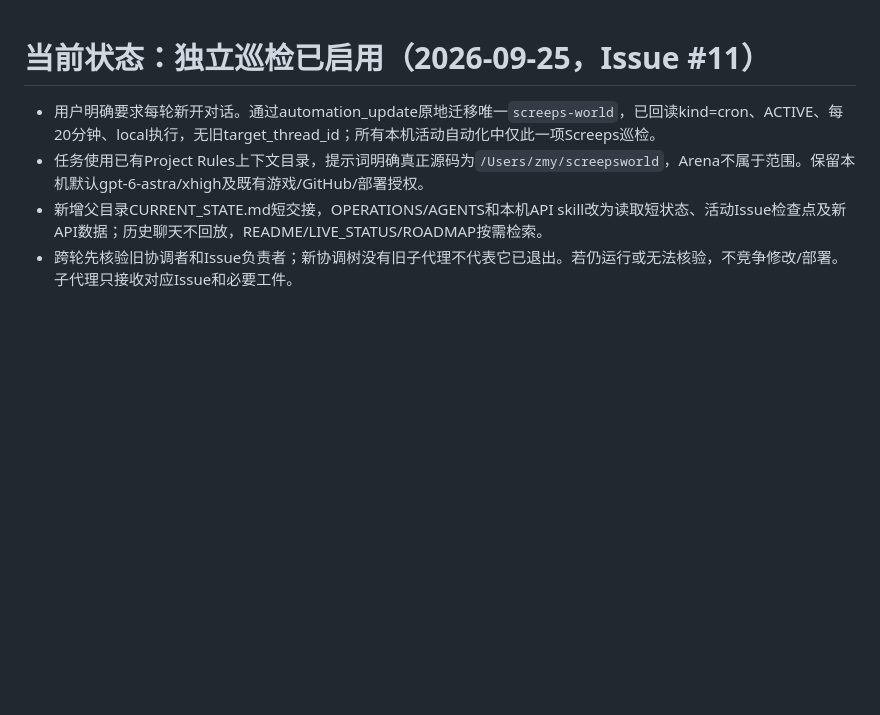
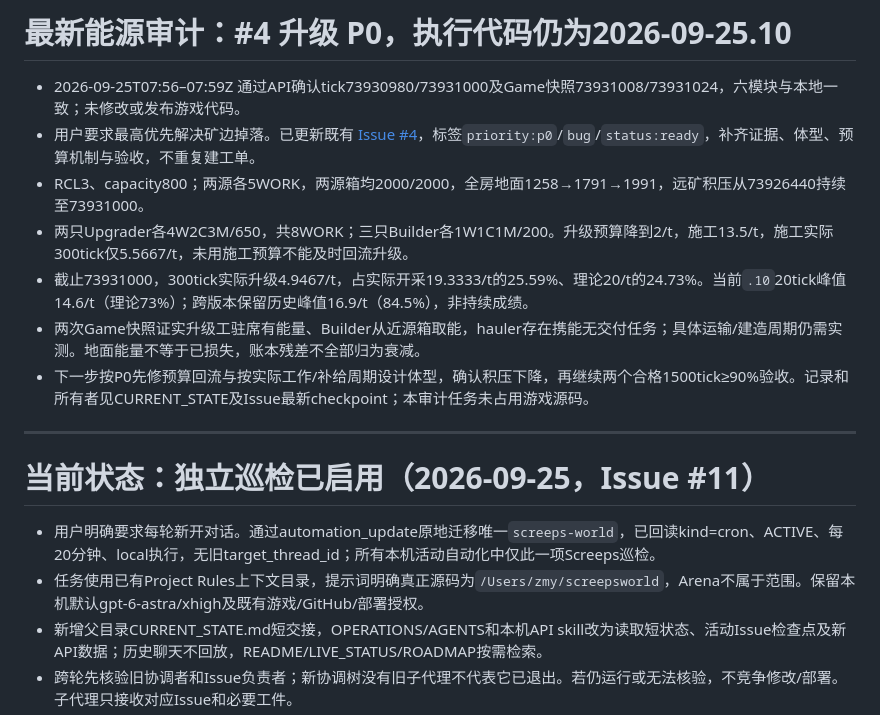
Before and after one commit to AdamZmy/Automated-Screeps, a Markdown page: new-colony/LIVE_STATUS.md, the part around the change. Drawn GitHub-style; blank space fills up the shorter version.

```diff
--- a/new-colony/LIVE_STATUS.md
+++ b/new-colony/LIVE_STATUS.md
@@ -1,3 +1,15 @@
+# 最新能源审计：#4 升级 P0，执行代码仍为2026-09-25.10
+
+- 2026-09-25T07:56–07:59Z 通过API确认tick73930980/73931000及Game快照73931008/73931024，六模块与本地一致；未修改或发布游戏代码。
+- 用户要求最高优先解决矿边掉落。已更新既有 [Issue #4](https://github.com/AdamZmy/Automated-Screeps/issues/4)，标签`priority:p0`/`bug`/`status:ready`，补齐证据、体型、预算机制与验收，不重复建工单。
+- RCL3、capacity800；两源各5WORK，两源箱均2000/2000，全房地面1258→1791→1991，远矿积压从73926440持续至73931000。
+- 两只Upgrader各4W2C3M/650，共8WORK；三只Builder各1W1C1M/200。升级预算降到2/t，施工13.5/t，施工实际300tick仅5.5667/t，未用施工预算不能及时回流升级。
+- 截止73931000，300tick实际升级4.9467/t，占实际开采19.3333/t的25.59%、理论20/t的24.73%。当前`.10`20tick峰值14.6/t（理论73%）；跨版本保留历史峰值16.9/t（84.5%），非持续成绩。
+- 两次Game快照证实升级工驻席有能量、Builder从近源箱取能，hauler存在携能无交付任务；具体运输/建造周期仍需实测。地面能量不等于已损失，账本残差不全部归为衰减。
+- 下一步按P0先修预算回流与按实际工作/补给周期设计体型，确认积压下降，再继续两个合格1500tick≥90%验收。记录和所有者见CURRENT_STATE及Issue最新checkpoint；本审计任务未占用游戏源码。
+
+---
+
 # 当前状态：独立巡检已启用（2026-09-25，Issue #11）
 
 - 用户明确要求每轮新开对话。通过automation_update原地迁移唯一`screeps-world`，已回读kind=cron、ACTIVE、每20分钟、local执行，无旧target_thread_id；所有本机活动自动化中仅此一项Screeps巡检。
```
Also changed, not shown: CURRENT_STATE.md (+8 -3 lines).
